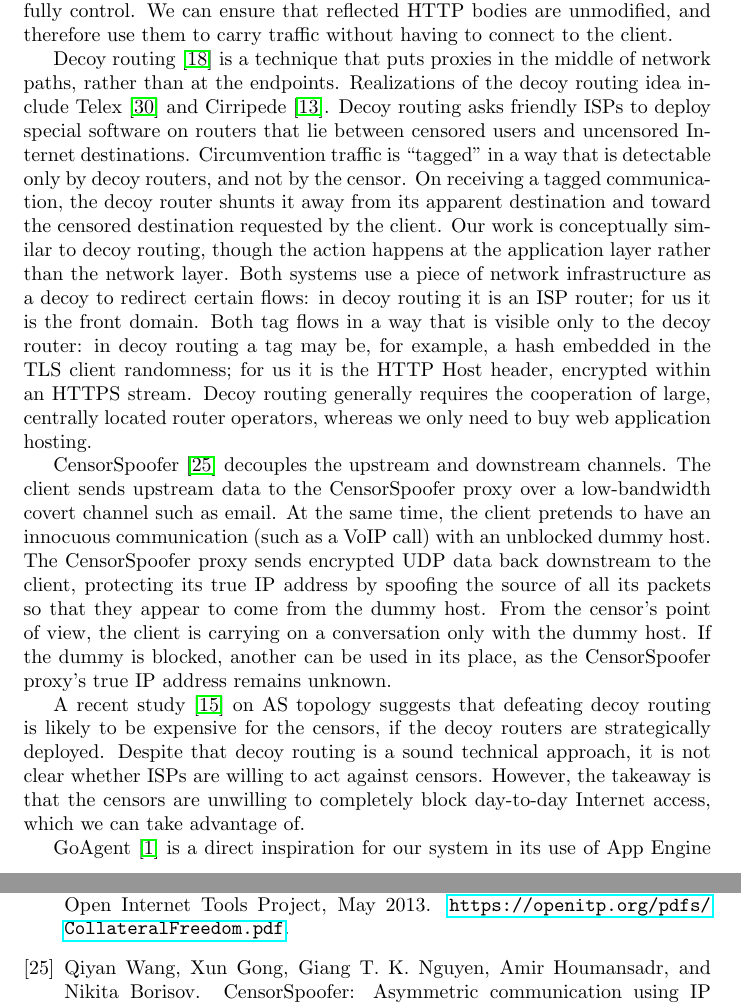
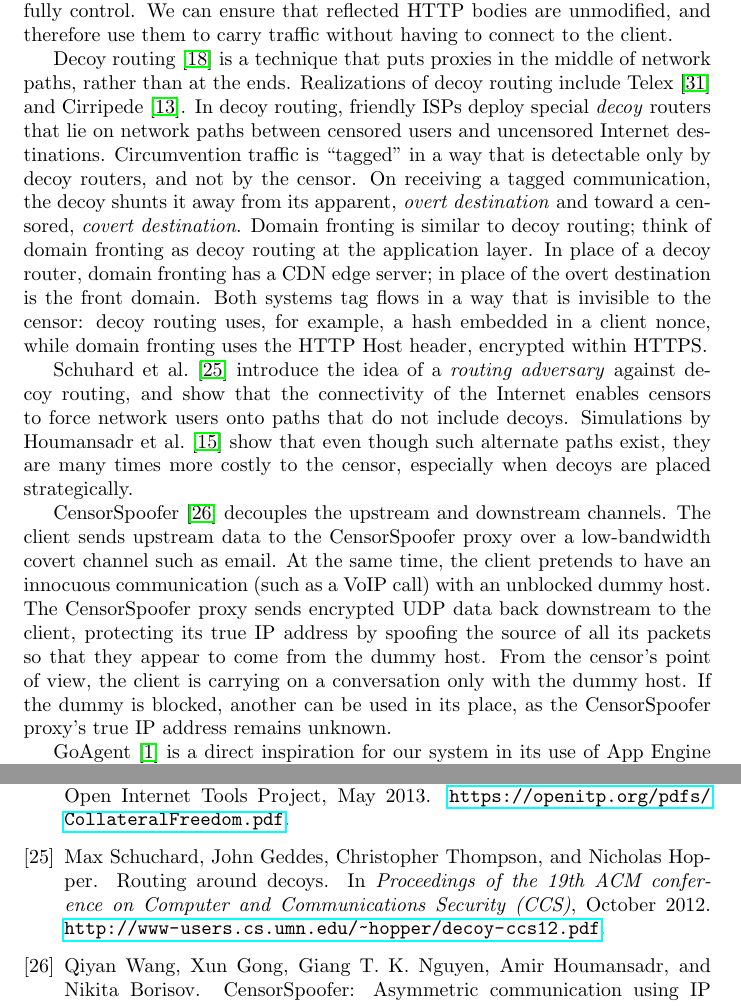
Before and after one commit to oxtoacart/cs261n, a LaTeX paper (docs/meek.tex): two parts of pages 5 and 19 of 20, joined at a grey line, cut so that both start at the same text. Compiled offline with pdfLaTeX.

Commit message:
Revise decoy routing coverage.

```diff
--- a/docs/meek.tex
+++ b/docs/meek.tex
@@ -252,25 +252,31 @@ We can ensure that reflected HTTP bodies are unmodified, and therefore use them
 without having to connect to the client.
 
 Decoy routing~\cite{decoyrouting} is a technique that puts
-proxies in the middle of network paths, rather than at the endpoints.
-Realizations of the decoy routing idea include Telex~\cite{telex}
+proxies in the middle of network paths, rather than at the ends.
+Realizations of decoy routing include Telex~\cite{telex}
 and Cirripede~\cite{cirripede}.
-Decoy routing asks friendly ISPs to deploy special software on routers that lie
-between censored users and uncensored Internet destinations.
+In decoy routing, friendly ISPs deploy special \emph{decoy} routers that lie
+on network paths between censored users and uncensored Internet destinations.
 Circumvention traffic is ``tagged'' in a way that is detectable only
 by decoy routers, and not by the censor.
-On receiving a tagged communication, the decoy router shunts it away from its apparent destination
-and toward the censored destination requested by the client.
-Our work is conceptually similar to decoy routing,
-though the action happens at the application layer rather than the network layer.
-Both systems use a piece of network infrastructure as a decoy to redirect certain flows:
-in decoy routing it is an ISP router; for us it is the front domain.
-Both tag flows in a way that is visible only to the decoy router:
-in decoy routing a tag may be, for example, a hash embedded in the TLS client randomness;
-for us it is the HTTP Host header, encrypted within an HTTPS stream.
-Decoy routing generally requires the cooperation of large, centrally located
-router operators,
-whereas we only need to buy web application hosting.
+On receiving a tagged communication, the decoy shunts it away from its apparent, \emph{overt destination}
+and toward a censored, \emph{covert destination}.
+Domain fronting is similar to decoy routing;
+think of domain fronting as decoy routing at the application layer.
+In place of a decoy router, domain fronting has a CDN edge server;
+in place of the overt destination is the front domain.
+Both systems tag flows in a way that is invisible to the censor:
+decoy routing uses, for example, a hash embedded in a client nonce,
+while domain fronting uses the HTTP Host header, encrypted within HTTPS.
+
+Schuhard et~al.~\cite{ccs2012-decoys}
+introduce the idea of a \emph{routing adversary} against decoy routing,
+and show that the connectivity of the Internet enables
+censors to force network users onto paths that do not include decoys.
+Simulations by Houmansadr et~al.~\cite{nodirectionhome}
+show that even though such alternate paths exist,
+they are many times more costly to the censor,
+especially when decoys are placed strategically.
 
 CensorSpoofer~\cite{censorspoofer}
 decouples the upstream and downstream channels.
@@ -282,16 +288,6 @@ so that they appear to come from the dummy host.
 From the censor's point of view, the client is carrying on a conversation only with the dummy host.
 If the dummy is blocked, another can be used in its place,
 as the CensorSpoofer proxy's true IP address remains unknown.
-
-% \cite{ccs2012-decoys}
-% Routing around decoys
-A recent study~\cite{nodirectionhome} on AS
-topology suggests that defeating decoy routing is likely to be expensive for the
-censors, if the decoy routers are strategically deployed. Despite that decoy
-routing is a sound technical approach, it is not clear whether ISPs are
-willing to act against censors. However, the takeaway is that the
-censors are unwilling to completely block day-to-day Internet access, which we
-can take advantage of.
 
 % CloudTransport~\cite{cloudtransport}
 
```
